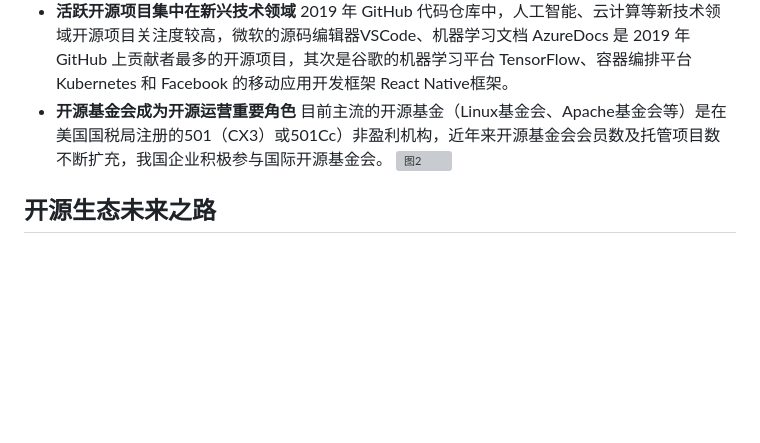
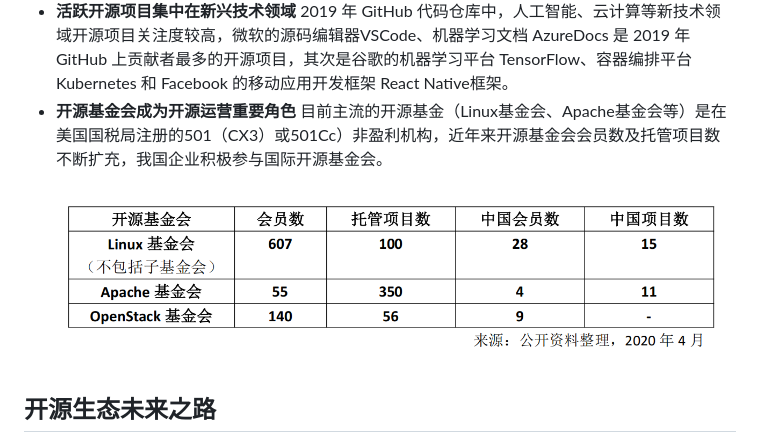
Before and after one commit to December21-dev/osewp, a Markdown page: services/open-source-ecosystem-zh.md, the part around the change. Rendered like a GitHub page; blank space fills up the shorter version; grey boxes are pictures that could not be loaded.

```diff
--- a/services/open-source-ecosystem-zh.md
+++ b/services/open-source-ecosystem-zh.md
@@ -46,7 +46,7 @@
   2019 年 GitHub 代码仓库中，人工智能、云计算等新技术领域开源项目关注度较高，微软的源码编辑器VSCode、机器学习文档 AzureDocs 是 2019 年 GitHub 上贡献者最多的开源项目，其次是谷歌的机器学习平台 TensorFlow、容器编排平台 Kubernetes 和 Facebook 的移动应用开发框架 React Native框架。
 - **开源基金会成为开源运营重要角色**
 目前主流的开源基金（Linux基金会、Apache基金会等）是在美国国税局注册的501（CX3）或501Cc）非盈利机构，近年来开源基金会会员数及托管项目数不断扩充，我国企业积极参与国际开源基金会。
-![图2](https://github.com/December21-dev/osewp/blob/main/images/%E5%9F%BA%E9%87%91%E4%BC%9A%E6%95%B0%E6%8D%AE.png)
+![图2](https://github.com/December21-dev/osewp/blob/main/images/foundation-data.png)
 
 ## 开源生态未来之路
 - **开源从个人行为逐渐发展成为企业行为**
```
